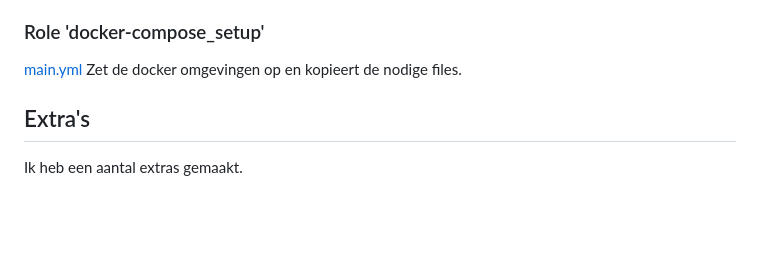
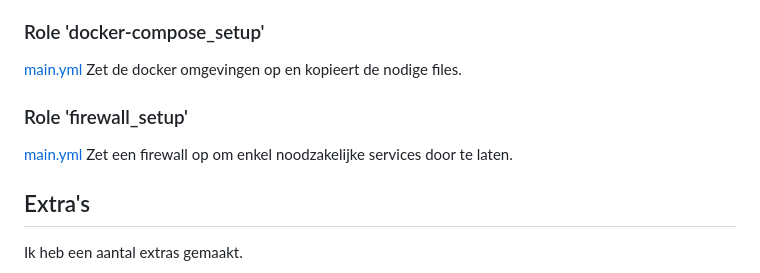
Before and after one commit to canuski/IAC-Cloud-Project, a Markdown page: README.md, the part around the change. Rendered like a GitHub page; blank space fills up the shorter version.

```diff
--- a/README.md
+++ b/README.md
@@ -89,6 +89,9 @@ Installeerd de noodzakelijke pakketten voor Docker te gebruiken op Rocky Linux 9
 [main.yml](https://github.com/canuski/IAC-Cloud-Project/blob/main/ansible/roles/docker-compose_setup/tasks/main.yml)
 Zet de docker omgevingen op en kopieert de nodige files.
 
+### Role 'firewall_setup'
+[main.yml](https://github.com/canuski/IAC-Cloud-Project/tree/main/ansible/roles/firewall_setup)
+Zet een firewall op om enkel noodzakelijke services door te laten.
 
 ## Extra's
 Ik heb een aantal extras gemaakt.
```
